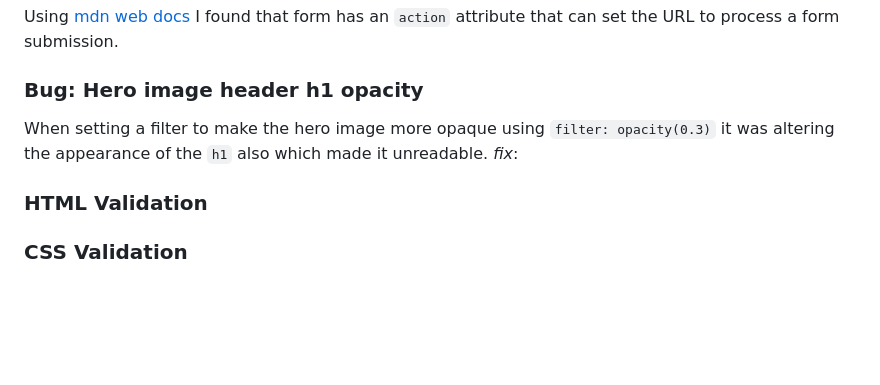
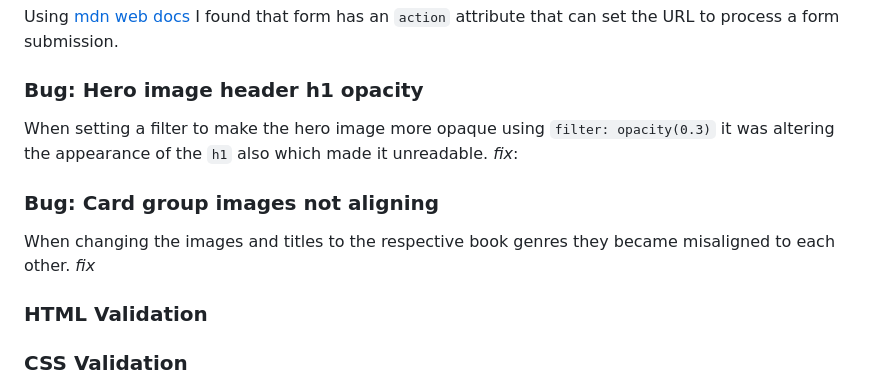
Before and after one commit to Ffionhaf96/Project-Milestone-1, a Markdown page: README.md, the part around the change. Drawn GitHub-style; blank space fills up the shorter version.

Commit message:
docs: WIP card group not aligning

```diff
--- a/README.md
+++ b/README.md
@@ -286,6 +286,10 @@ Using [mdn web docs](https://developer.mozilla.org/en-US/docs/Web/HTML/Element/f
 When setting a filter to make the hero image more opaque using `filter: opacity(0.3)` it was altering the appearance of the `h1` also which made it unreadable.
 *fix*:
 
+### Bug: Card group images not aligning
+When changing the images and titles to the respective book genres they became misaligned to each other.
+*fix*
+
 ### HTML Validation
 <!-- Insert info here-->
 
```
